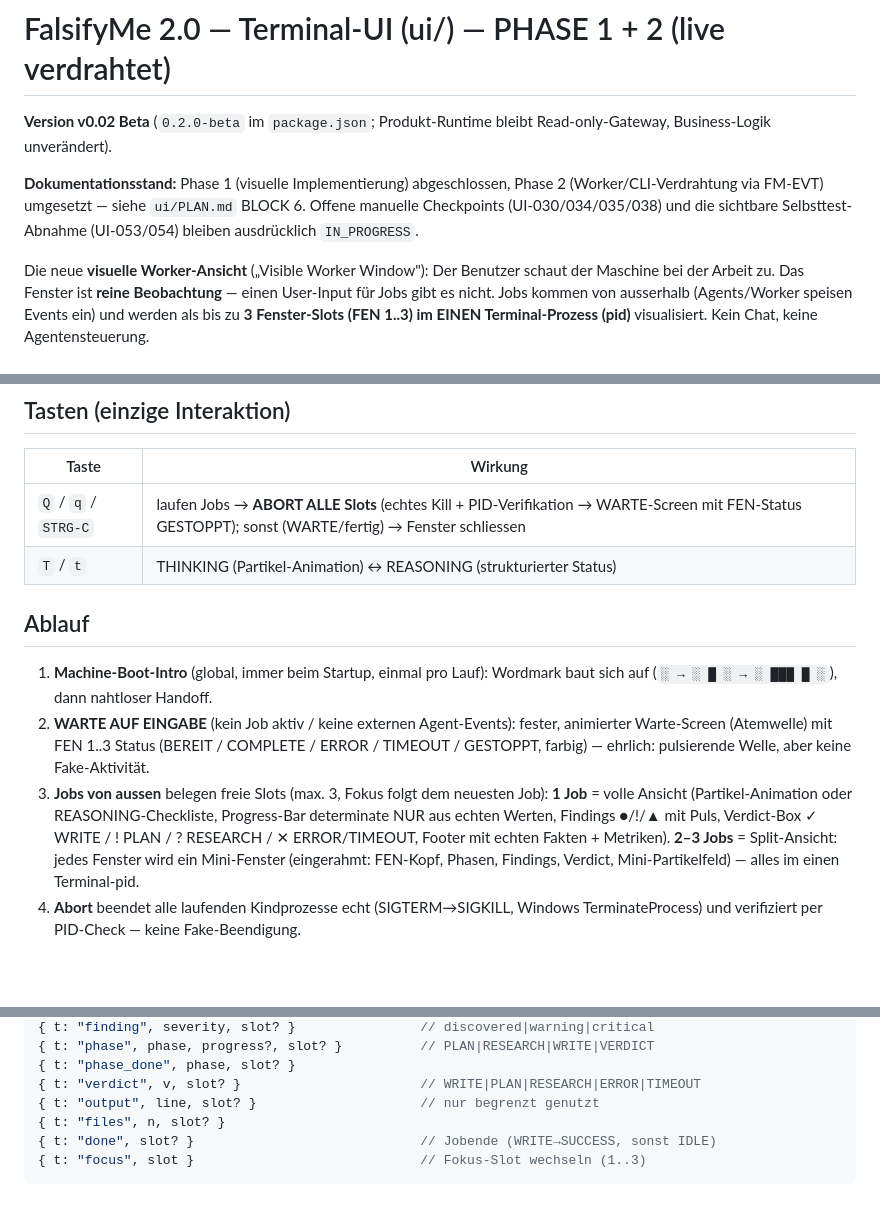
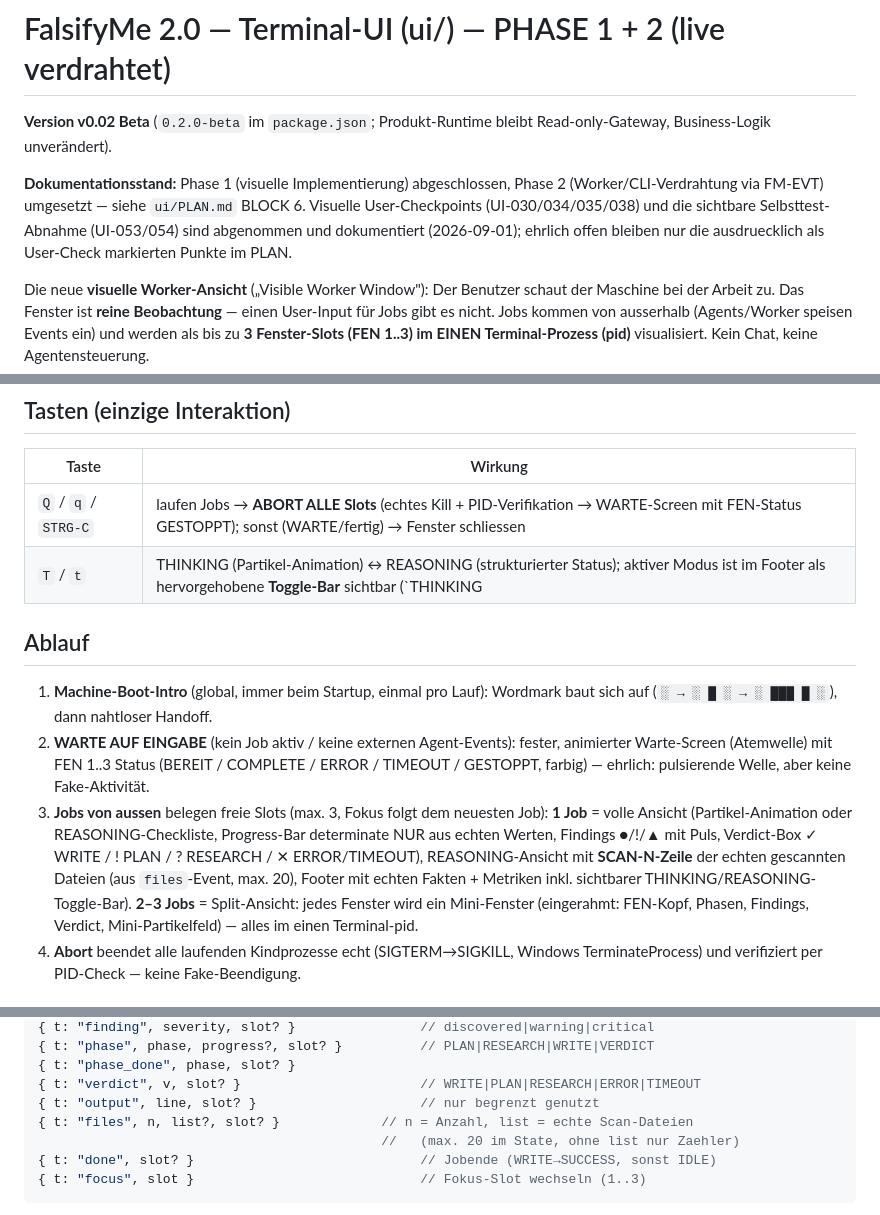
Before and after one commit to vannon091118/Falsify_Me, a Markdown page: ui/README-tui.md, 3 parts joined by grey strips. GitHub-like rendering; blank space fills up the shorter version.

````diff
--- a/ui/README-tui.md
+++ b/ui/README-tui.md
@@ -5,8 +5,10 @@ Read-only-Gateway, Business-Logik unverändert).
 
 **Dokumentationsstand:** Phase 1 (visuelle Implementierung) abgeschlossen,
 Phase 2 (Worker/CLI-Verdrahtung via FM-EVT) umgesetzt — siehe `ui/PLAN.md`
-BLOCK 6. Offene manuelle Checkpoints (UI-030/034/035/038) und die sichtbare
-Selbsttest-Abnahme (UI-053/054) bleiben ausdrücklich `IN_PROGRESS`.
+BLOCK 6. Visuelle User-Checkpoints (UI-030/034/035/038) und die sichtbare
+Selbsttest-Abnahme (UI-053/054) sind abgenommen und dokumentiert
+(2026-09-01); ehrlich offen bleiben nur die ausdruecklich als User-Check
+markierten Punkte im PLAN.
 
 Die neue **visuelle Worker-Ansicht** („Visible Worker Window"): Der Benutzer
 schaut der Maschine bei der Arbeit zu. Das Fenster ist **reine Beobachtung** —
@@ -110,7 +112,7 @@ node --test --test-force-exit --test-concurrency=1 "ui/tui/*.test.mjs" ui/tui.te
 | Taste | Wirkung |
 |---|---|
 | `Q` / `q` / `STRG-C` | laufen Jobs → **ABORT ALLE Slots** (echtes Kill + PID-Verifikation → WARTE-Screen mit FEN-Status GESTOPPT); sonst (WARTE/fertig) → Fenster schliessen |
-| `T` / `t` | THINKING (Partikel-Animation) ↔ REASONING (strukturierter Status) |
+| `T` / `t` | THINKING (Partikel-Animation) ↔ REASONING (strukturierter Status); aktiver Modus ist im Footer als hervorgehobene **Toggle-Bar** sichtbar (`THINKING|REASONING`, aktives Segment cyan+fett). Wirkt nur waehrend eines laufenden Jobs |
 
 ## Ablauf
 
@@ -122,8 +124,10 @@ node --test --test-force-exit --test-concurrency=1 "ui/tui/*.test.mjs" ui/tui.te
 3. **Jobs von aussen** belegen freie Slots (max. 3, Fokus folgt dem neuesten
    Job): **1 Job** = volle Ansicht (Partikel-Animation oder REASONING-Checkliste,
    Progress-Bar determinate NUR aus echten Werten, Findings ●/!/▲ mit Puls,
-   Verdict-Box ✓ WRITE / ! PLAN / ? RESEARCH / ✕ ERROR/TIMEOUT, Footer mit
-   echten Fakten + Metriken). **2–3 Jobs** = Split-Ansicht: jedes Fenster wird
+   Verdict-Box ✓ WRITE / ! PLAN / ? RESEARCH / ✕ ERROR/TIMEOUT),
+   REASONING-Ansicht mit **SCAN-N-Zeile** der echten gescannten Dateien
+   (aus `files`-Event, max. 20), Footer mit echten Fakten + Metriken
+   inkl. sichtbarer THINKING/REASONING-Toggle-Bar). **2–3 Jobs** = Split-Ansicht: jedes Fenster wird
    ein Mini-Fenster (eingerahmt: FEN-Kopf, Phasen, Findings, Verdict,
    Mini-Partikelfeld) — alles im einen Terminal-pid.
 4. **Abort** beendet alle laufenden Kindprozesse echt (SIGTERM→SIGKILL,
@@ -177,7 +181,8 @@ Prozesses (PID).
 { t: "phase_done", phase, slot? }
 { t: "verdict", v, slot? }                       // WRITE|PLAN|RESEARCH|ERROR|TIMEOUT
 { t: "output", line, slot? }                     // nur begrenzt genutzt
-{ t: "files", n, slot? }
+{ t: "files", n, list?, slot? }             // n = Anzahl, list = echte Scan-Dateien
+                                            //   (max. 20 im State, ohne list nur Zaehler)
 { t: "done", slot? }                             // Jobende (WRITE→SUCCESS, sonst IDLE)
 { t: "focus", slot }                             // Fokus-Slot wechseln (1..3)
 ```
````
Also changed, not shown: WIRING.md (+2 -2 lines), ui/PLAN.md (+33 -0 lines).
